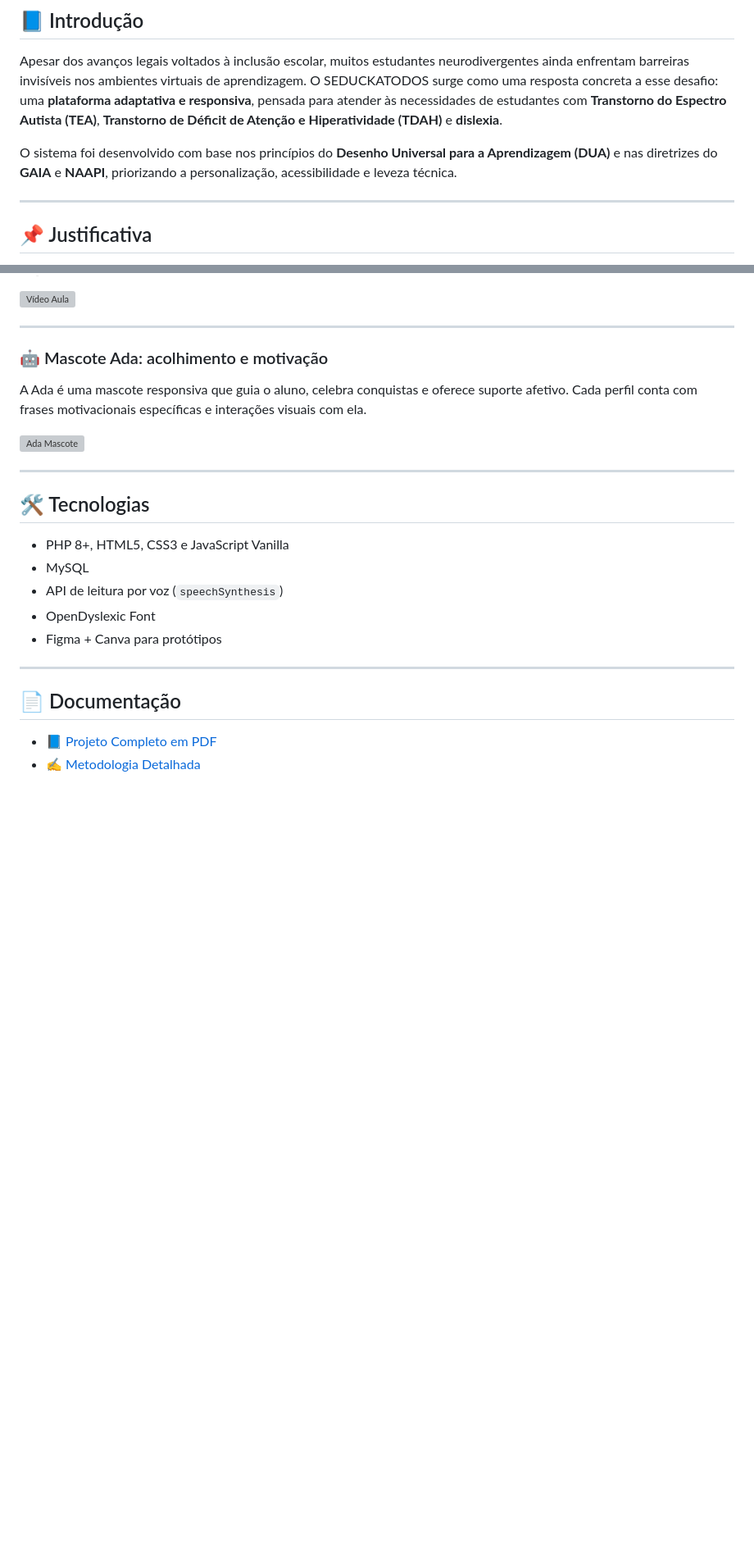
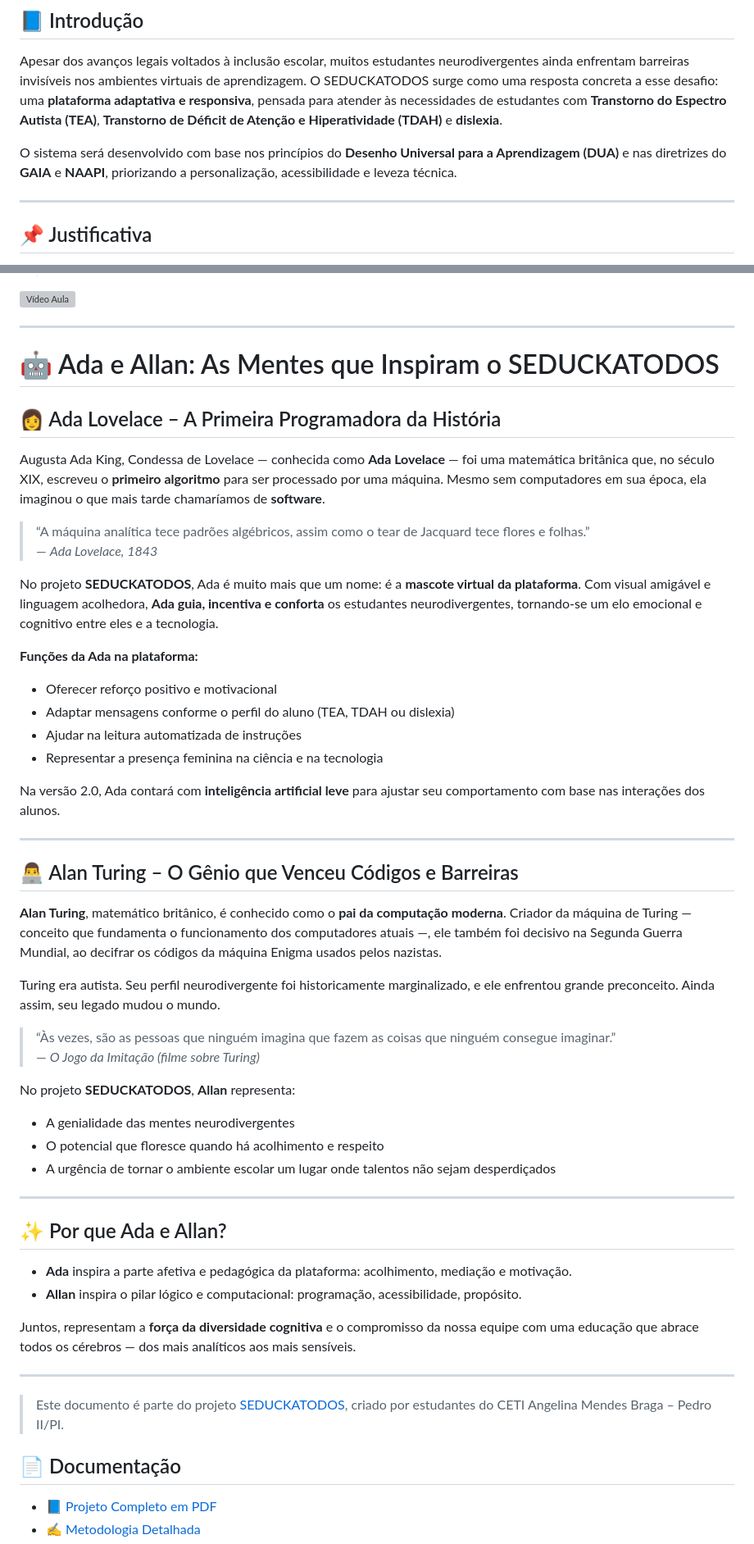
Before and after one commit to Rafcker/seduckatodos, a Markdown page: README.md, 2 parts joined by grey strips. Shown at 82% size. Drawn GitHub-style; blank space fills up the shorter version; grey boxes are pictures that could not be loaded.

```diff
--- a/README.md
+++ b/README.md
@@ -12,7 +12,7 @@ O SEDUCKATODOS é um ambiente digital adaptativo idealizado por estudantes do CE
 
 Apesar dos avanços legais voltados à inclusão escolar, muitos estudantes neurodivergentes ainda enfrentam barreiras invisíveis nos ambientes virtuais de aprendizagem. O SEDUCKATODOS surge como uma resposta concreta a esse desafio: uma **plataforma adaptativa e responsiva**, pensada para atender às necessidades de estudantes com **Transtorno do Espectro Autista (TEA)**, **Transtorno de Déficit de Atenção e Hiperatividade (TDAH)** e **dislexia**.
 
-O sistema foi desenvolvido com base nos princípios do **Desenho Universal para a Aprendizagem (DUA)** e nas diretrizes do **GAIA** e **NAAPI**, priorizando a personalização, acessibilidade e leveza técnica.
+O sistema será desenvolvido com base nos princípios do **Desenho Universal para a Aprendizagem (DUA)** e nas diretrizes do **GAIA** e **NAAPI**, priorizando a personalização, acessibilidade e leveza técnica.
 
 ---
 
@@ -115,23 +125,54 @@ Desenvolver uma plataforma web educacional adaptativa que promova a personaliza
 
 ---
 
-### 🤖 Mascote Ada: acolhimento e motivação
+# 🤖 Ada e Allan: As Mentes que Inspiram o SEDUCKATODOS
 
-A Ada é uma mascote responsiva que guia o aluno, celebra conquistas e oferece suporte afetivo. Cada perfil conta com frases motivacionais específicas e interações visuais com ela.
+## 👩 Ada Lovelace – A Primeira Programadora da História
 
-![Ada Mascote](prototipos/telas_capturadas/ada_mascote.png)
+Augusta Ada King, Condessa de Lovelace — conhecida como **Ada Lovelace** — foi uma matemática britânica que, no século XIX, escreveu o **primeiro algoritmo** para ser processado por uma máquina. Mesmo sem computadores em sua época, ela imaginou o que mais tarde chamaríamos de **software**.
+
+> “A máquina analítica tece padrões algébricos, assim como o tear de Jacquard tece flores e folhas.”
+> — *Ada Lovelace, 1843*
+
+No projeto **SEDUCKATODOS**, Ada é muito mais que um nome: é a **mascote virtual da plataforma**. Com visual amigável e linguagem acolhedora, **Ada guia, incentiva e conforta** os estudantes neurodivergentes, tornando-se um elo emocional e cognitivo entre eles e a tecnologia.
+
+**Funções da Ada na plataforma:**
+- Oferecer reforço positivo e motivacional
+- Adaptar mensagens conforme o perfil do aluno (TEA, TDAH ou dislexia)
+- Ajudar na leitura automatizada de instruções
+- Representar a presença feminina na ciência e na tecnologia
+
+Na versão 2.0, Ada contará com **inteligência artificial leve** para ajustar seu comportamento com base nas interações dos alunos.
 
 ---
 
-## 🛠 Tecnologias
+## 👨‍💻 Alan Turing – O Gênio que Venceu Códigos e Barreiras
 
-- PHP 8+, HTML5, CSS3 e JavaScript Vanilla
-- MySQL
-- API de leitura por voz (`speechSynthesis`)
-- OpenDyslexic Font
-- Figma + Canva para protótipos
+**Alan Turing**, matemático britânico, é conhecido como o **pai da computação moderna**. Criador da máquina de Turing — conceito que fundamenta o funcionamento dos computadores atuais —, ele também foi decisivo na Segunda Guerra Mundial, ao decifrar os códigos da máquina Enigma usados pelos nazistas.
+
+Turing era autista. Seu perfil neurodivergente foi historicamente marginalizado, e ele enfrentou grande preconceito. Ainda assim, seu legado mudou o mundo.
+
+> “Às vezes, são as pessoas que ninguém imagina que fazem as coisas que ninguém consegue imaginar.”
+> — *O Jogo da Imitação (filme sobre Turing)*
+
+No projeto **SEDUCKATODOS**, **Allan** representa:
+- A genialidade das mentes neurodivergentes
+- O potencial que floresce quando há acolhimento e respeito
+- A urgência de tornar o ambiente escolar um lugar onde talentos não sejam desperdiçados
 
 ---
+
+## ✨ Por que Ada e Allan?
+
+- **Ada** inspira a parte afetiva e pedagógica da plataforma: acolhimento, mediação e motivação.
+- **Allan** inspira o pilar lógico e computacional: programação, acessibilidade, propósito.
+
+Juntos, representam a **força da diversidade cognitiva** e o compromisso da nossa equipe com uma educação que abrace todos os cérebros — dos mais analíticos aos mais sensíveis.
+
+---
+
+> Este documento é parte do projeto [SEDUCKATODOS](../README.md), criado por estudantes do CETI Angelina Mendes Braga – Pedro II/PI.
+
 
 ## 📄 Documentação
 
```
Also changed, not shown: other parts of README.md (+11 -1 lines).
